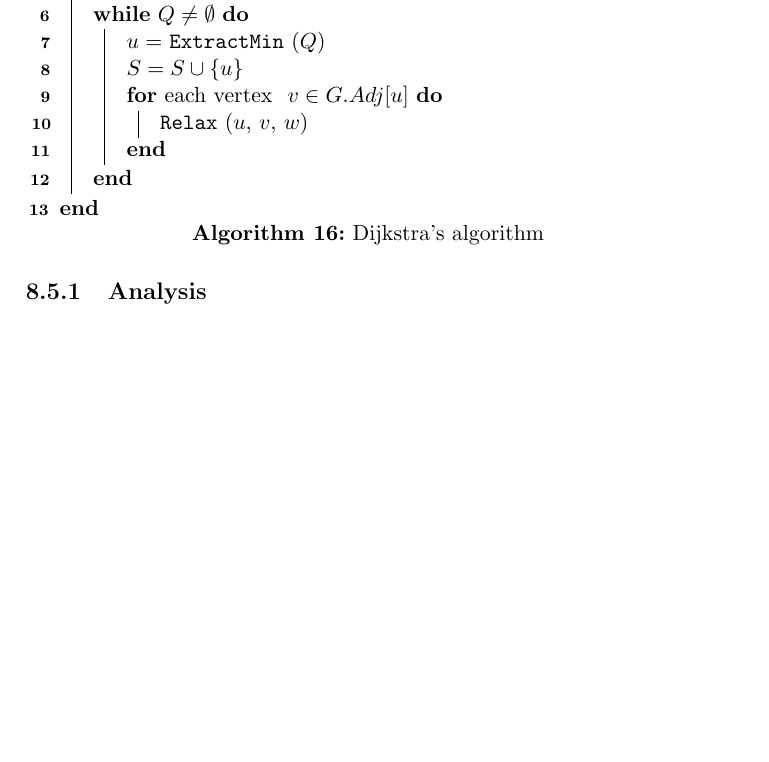
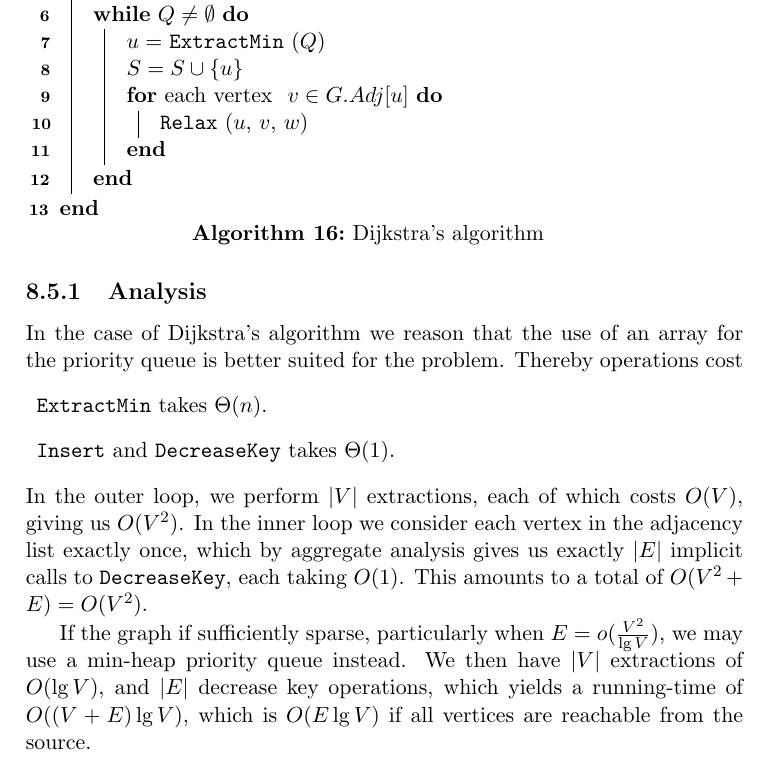
Before and after one commit to CasperBHansen/DIKU_AD_2013, a LaTeX thesis (disposition.tex, which reads shortestpathsalgorithms.tex): part of page 55 of 65, cut so that both start at the same text, the shorter picture padded with empty space. Compiled offline with pdfLaTeX.

Commit message:
Added analysis of Dijkstra.

```diff
--- a/shortestpathsalgorithms.tex
+++ b/shortestpathsalgorithms.tex
@@ -255,15 +255,23 @@ that is we assume that $w(u, v) \geq 0$ for each edge $(u, v) \in E$.
 \end{algorithm}
 
 \subsection{Analysis}
-% During initialization on lines 3--5, we spend $O(V)$ time on line 3,
-% $\Theta(1)$ on line 4 and lastly $O(V)$ on line 5
-% (see \ref{ch:heaps|sub:priorityqueues}, page
-% \pageref{ch:heaps|sub:priorityqueues}). Amounting to a total of $O(V)$.
-%
-% The outer loop on lines 6--12 runs exactly $|V|$ times, it carries with it an
-% \texttt{ExtractMin} of $O(\lg V)$, which gives us $O(V \lg V)$. The inner loop
-% runs a total of $|E|$ times, carrying with it an implicit \texttt{DecreaseKey}
-% of $O(\lg V)$, which gives us $O(E \lg V)$.
+In the case of Dijkstra's algorithm we reason that the use of an array for the
+priority queue is better suited for the problem. Thereby operations cost
+\begin{description}
+	\item \texttt{ExtractMin} takes $\Theta(n)$.
+	\item \texttt{Insert} and \texttt{DecreaseKey} takes $\Theta(1)$.
+\end{description}
+In the outer loop, we perform $|V|$ extractions, each of which costs $O(V)$,
+giving us $O(V^2)$. In the inner loop we consider each vertex in the adjacency
+list exactly once, which by aggregate analysis gives us exactly $|E|$ implicit
+calls to \texttt{DecreaseKey}, each taking $O(1)$. This amounts to a total of
+$O(V^2 + E) = O(V^2)$.
+
+If the graph if sufficiently sparse, particularly when
+$E = o(\frac{V^2}{\lg V})$, we may use a min-heap priority queue instead. We
+then have $|V|$ extractions of $O(\lg V)$, and $|E|$ decrease key operations,
+which yields a running-time of $O((V+E)\lg V)$, which is $O(E \lg V)$ if all
+vertices are reachable from the source.
 
 \newpage
 \subsection{Proof}
```
